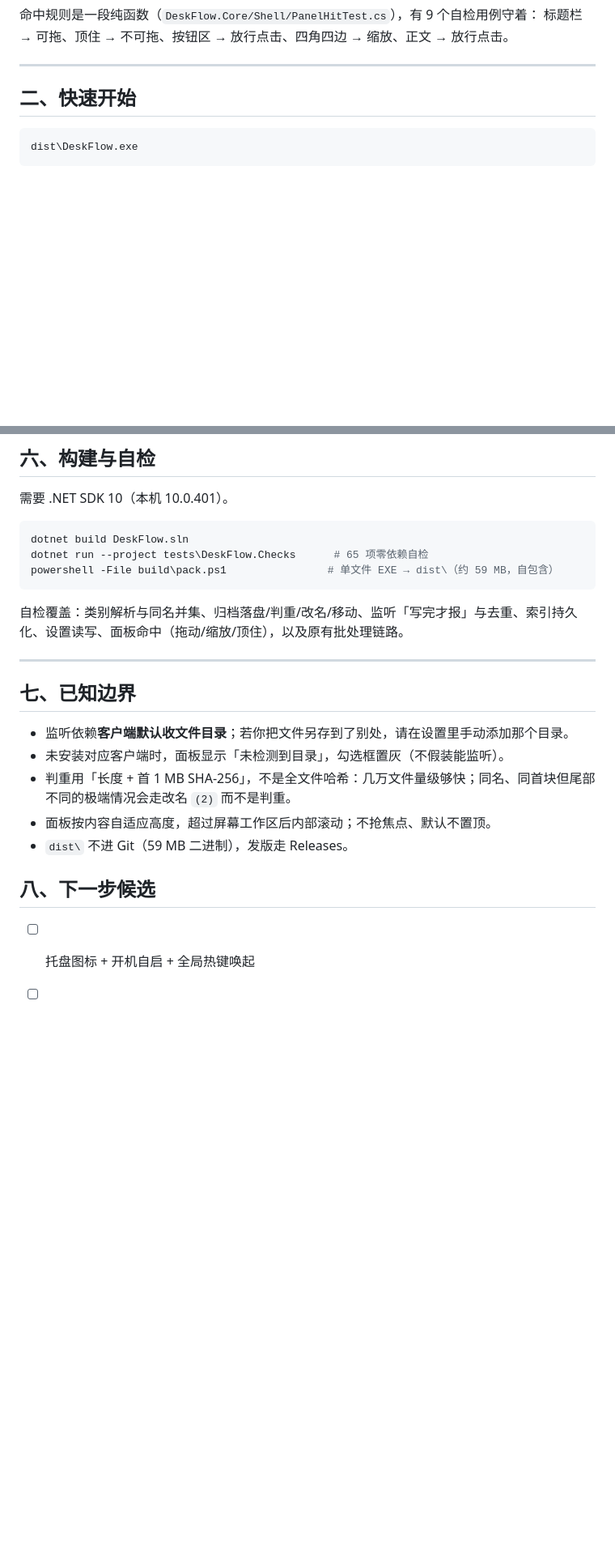
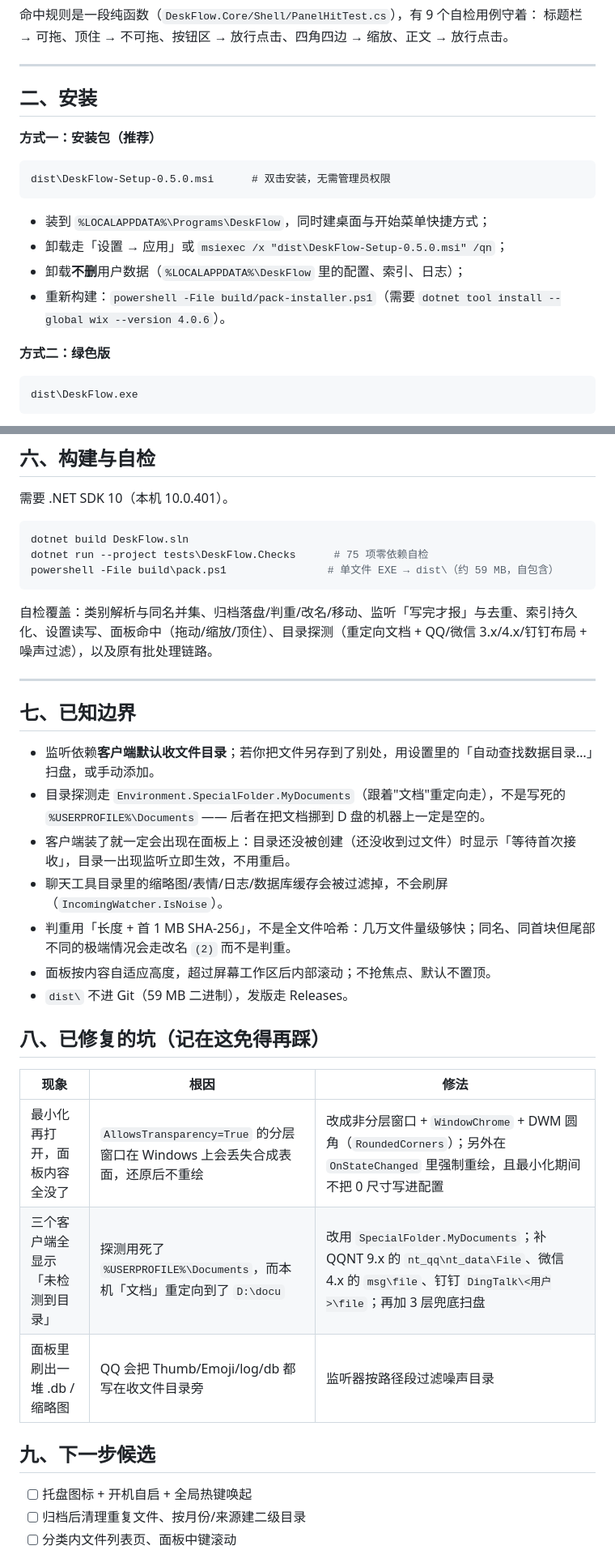
Before and after one commit to zzxhrail/TidyFlow, a Markdown page: README.md, 2 parts joined by grey strips. Shown at 81% size. Rendered like a GitHub page; blank space fills up the shorter version.

````diff
--- a/README.md
+++ b/README.md
@@ -47,7 +47,20 @@
 
 ---
 
-## 二、快速开始
+## 二、安装
+
+**方式一：安装包（推荐）**
+
+```
+dist\DeskFlow-Setup-0.5.0.msi      # 双击安装，无需管理员权限
+```
+
+- 装到 `%LOCALAPPDATA%\Programs\DeskFlow`，同时建桌面与开始菜单快捷方式；
+- 卸载走「设置 → 应用」或 `msiexec /x "dist\DeskFlow-Setup-0.5.0.msi" /qn`；
+- 卸载**不删**用户数据（`%LOCALAPPDATA%\DeskFlow` 里的配置、索引、日志）；
+- 重新构建：`powershell -File build/pack-installer.ps1`（需要 `dotnet tool install --global wix --version 4.0.6`）。
+
+**方式二：绿色版**
 
 ```
 dist\DeskFlow.exe
@@ -127,23 +140,33 @@ DeskFlow.Core             Models · Categorization(类别目录) · Abstractions
 
 ```powershell
 dotnet build DeskFlow.sln
-dotnet run --project tests\DeskFlow.Checks      # 65 项零依赖自检
+dotnet run --project tests\DeskFlow.Checks      # 75 项零依赖自检
 powershell -File build\pack.ps1                # 单文件 EXE → dist\（约 59 MB，自包含）
 ```
 
-自检覆盖：类别解析与同名并集、归档落盘/判重/改名/移动、监听「写完才报」与去重、索引持久化、设置读写、面板命中（拖动/缩放/顶住），以及原有批处理链路。
+自检覆盖：类别解析与同名并集、归档落盘/判重/改名/移动、监听「写完才报」与去重、索引持久化、设置读写、面板命中（拖动/缩放/顶住）、目录探测（重定向文档 + QQ/微信 3.x/4.x/钉钉布局 + 噪声过滤），以及原有批处理链路。
 
 ---
 
 ## 七、已知边界
 
-- 监听依赖**客户端默认收文件目录**；若你把文件另存到了别处，请在设置里手动添加那个目录。
-- 未安装对应客户端时，面板显示「未检测到目录」，勾选框置灰（不假装能监听）。
+- 监听依赖**客户端默认收文件目录**；若你把文件另存到了别处，用设置里的「自动查找数据目录…」扫盘，或手动添加。
+- 目录探测走 `Environment.SpecialFolder.MyDocuments`（跟着"文档"重定向走），不是写死的 `%USERPROFILE%\Documents` —— 后者在把文档挪到 D 盘的机器上一定是空的。
+- 客户端装了就一定会出现在面板上：目录还没被创建（还没收到过文件）时显示「等待首次接收」，目录一出现监听立即生效，不用重启。
+- 聊天工具目录里的缩略图/表情/日志/数据库缓存会被过滤掉，不会刷屏（`IncomingWatcher.IsNoise`）。
 - 判重用「长度 + 首 1 MB SHA-256」，不是全文件哈希：几万文件量级够快；同名、同首块但尾部不同的极端情况会走改名 `(2)` 而不是判重。
 - 面板按内容自适应高度，超过屏幕工作区后内部滚动；不抢焦点、默认不置顶。
 - `dist\` 不进 Git（59 MB 二进制），发版走 Releases。
 
-## 八、下一步候选
+## 八、已修复的坑（记在这免得再踩）
+
+| 现象 | 根因 | 修法 |
+| --- | --- | --- |
+| 最小化再打开，面板内容全没了 | `AllowsTransparency=True` 的分层窗口在 Windows 上会丢失合成表面，还原后不重绘 | 改成非分层窗口 + `WindowChrome` + DWM 圆角（`RoundedCorners`）；另外在 `OnStateChanged` 里强制重绘，且最小化期间不把 0 尺寸写进配置 |
+| 三个客户端全显示「未检测到目录」 | 探测用死了 `%USERPROFILE%\Documents`，而本机「文档」重定向到了 `D:\docu` | 改用 `SpecialFolder.MyDocuments`；补 QQNT 9.x 的 `nt_qq\nt_data\File`、微信 4.x 的 `msg\file`、钉钉 `DingTalk\<用户>\file`；再加 3 层兜底扫盘 |
+| 面板里刷出一堆 .db / 缩略图 | QQ 会把 Thumb/Emoji/log/db 都写在收文件目录旁 | 监听器按路径段过滤噪声目录 |
+
+## 九、下一步候选
 
 - [ ] 托盘图标 + 开机自启 + 全局热键唤起
 - [ ] 归档后清理重复文件、按月份/来源建二级目录
````
Also changed, not shown: other parts of README.md (+1 -1 lines), docs/adr/0004-non-layered-window.md (added, +37 -0 lines), docs/screenshot-panel-detect.png (added), 14 other files.
